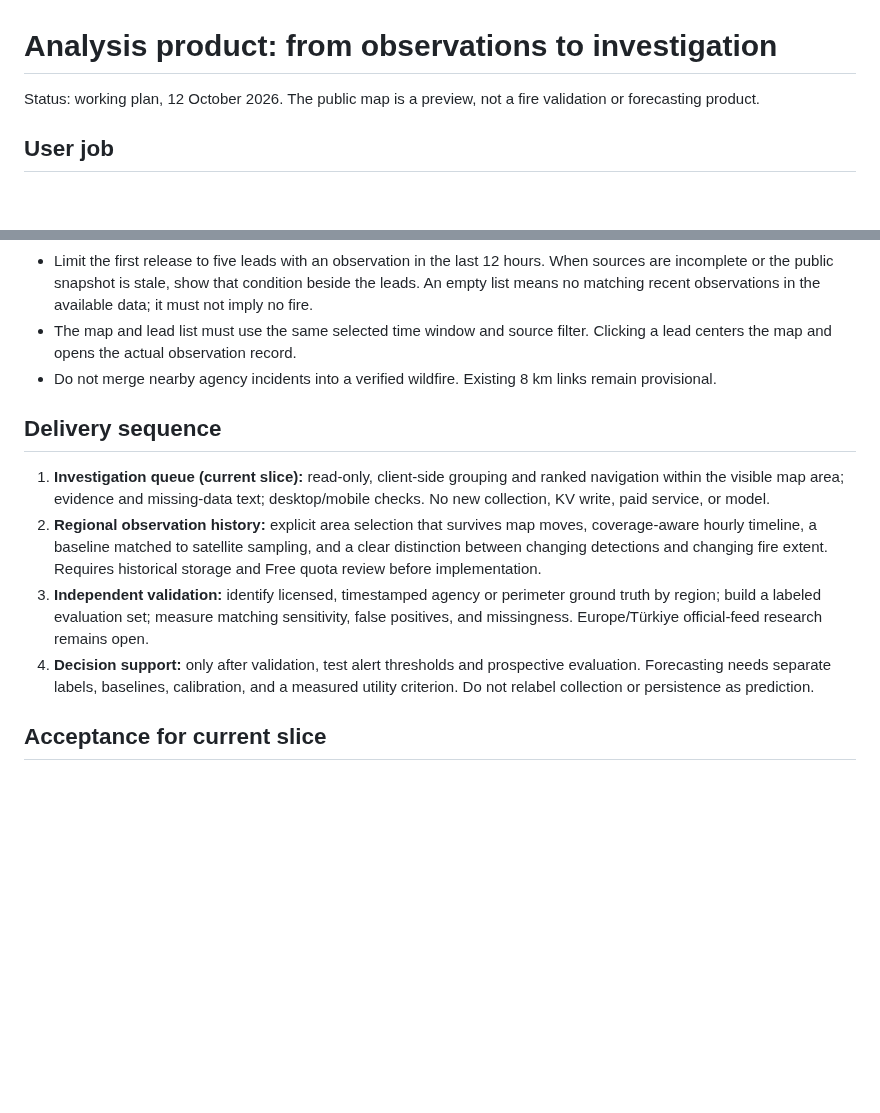
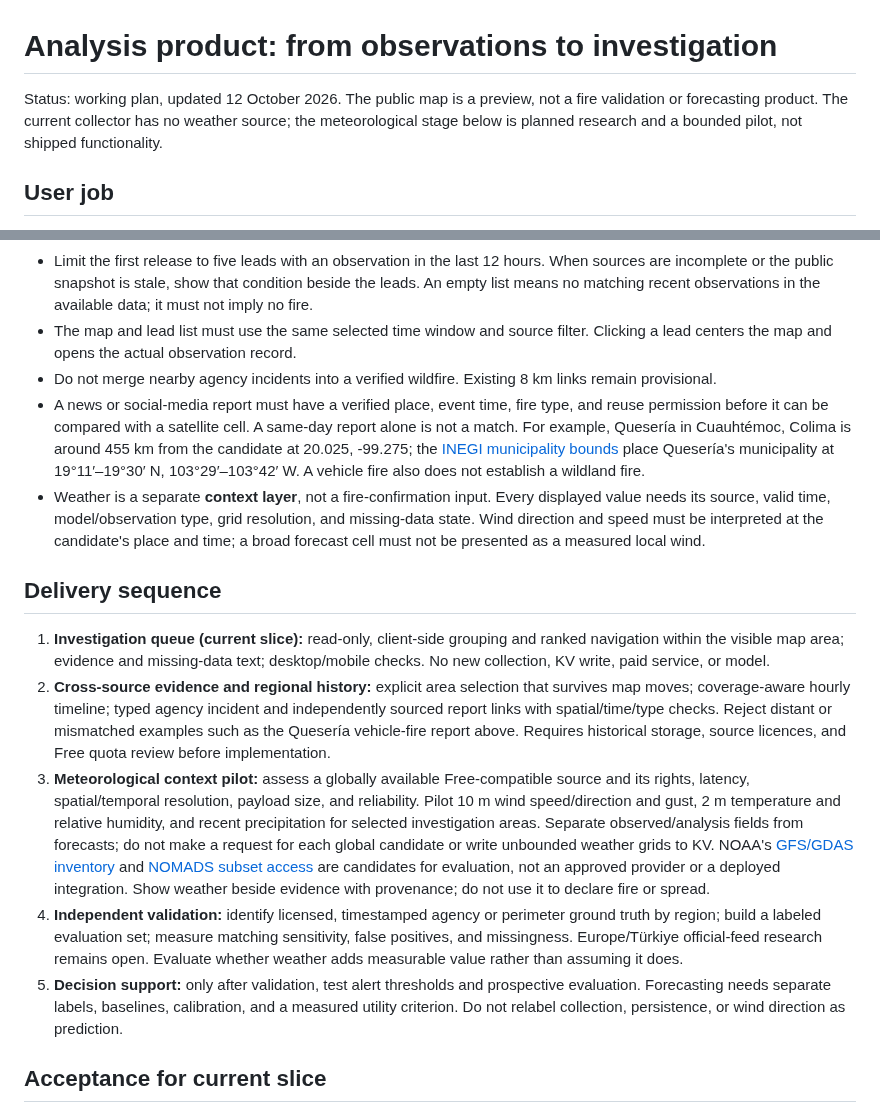
Before and after one commit to frogiraffe/wildfire-signals, a Markdown page: docs/analysis-product-2026-10-12.md, 2 parts joined by grey strips. GitHub-like rendering; blank space fills up the shorter version.

Commit message:
Plan weather context and cross-source validation

```diff
--- a/docs/analysis-product-2026-10-12.md
+++ b/docs/analysis-product-2026-10-12.md
@@ -1,6 +1,6 @@
 # Analysis product: from observations to investigation
 
-Status: working plan, 12 October 2026. The public map is a preview, not a fire validation or forecasting product.
+Status: working plan, updated 12 October 2026. The public map is a preview, not a fire validation or forecasting product. The current collector has no weather source; the meteorological stage below is planned research and a bounded pilot, not shipped functionality.
 
 ## User job
 
@@ -13,13 +13,16 @@ For an area on the map, answer: **which recent satellite observations deserve a
 - Limit the first release to five leads with an observation in the last 12 hours. When sources are incomplete or the public snapshot is stale, show that condition beside the leads. An empty list means no matching recent observations in the available data; it must not imply no fire.
 - The map and lead list must use the same selected time window and source filter. Clicking a lead centers the map and opens the actual observation record.
 - Do not merge nearby agency incidents into a verified wildfire. Existing 8 km links remain provisional.
+- A news or social-media report must have a verified place, event time, fire type, and reuse permission before it can be compared with a satellite cell. A same-day report alone is not a match. For example, Quesería in Cuauhtémoc, Colima is around 455 km from the candidate at 20.025, -99.275; the [INEGI municipality bounds](https://www.inegi.org.mx/contenidos/app/mexicocifras/datos_geograficos/06/06005.pdf) place Quesería's municipality at 19°11′–19°30′ N, 103°29′–103°42′ W. A vehicle fire also does not establish a wildland fire.
+- Weather is a separate **context layer**, not a fire-confirmation input. Every displayed value needs its source, valid time, model/observation type, grid resolution, and missing-data state. Wind direction and speed must be interpreted at the candidate's place and time; a broad forecast cell must not be presented as a measured local wind.
 
 ## Delivery sequence
 
 1. **Investigation queue (current slice):** read-only, client-side grouping and ranked navigation within the visible map area; evidence and missing-data text; desktop/mobile checks. No new collection, KV write, paid service, or model.
-2. **Regional observation history:** explicit area selection that survives map moves, coverage-aware hourly timeline, a baseline matched to satellite sampling, and a clear distinction between changing detections and changing fire extent. Requires historical storage and Free quota review before implementation.
-3. **Independent validation:** identify licensed, timestamped agency or perimeter ground truth by region; build a labeled evaluation set; measure matching sensitivity, false positives, and missingness. Europe/Türkiye official-feed research remains open.
-4. **Decision support:** only after validation, test alert thresholds and prospective evaluation. Forecasting needs separate labels, baselines, calibration, and a measured utility criterion. Do not relabel collection or persistence as prediction.
+2. **Cross-source evidence and regional history:** explicit area selection that survives map moves; coverage-aware hourly timeline; typed agency incident and independently sourced report links with spatial/time/type checks. Reject distant or mismatched examples such as the Quesería vehicle-fire report above. Requires historical storage, source licences, and Free quota review before implementation.
+3. **Meteorological context pilot:** assess a globally available Free-compatible source and its rights, latency, spatial/temporal resolution, payload size, and reliability. Pilot 10 m wind speed/direction and gust, 2 m temperature and relative humidity, and recent precipitation for selected investigation areas. Separate observed/analysis fields from forecasts; do not make a request for each global candidate or write unbounded weather grids to KV. NOAA's [GFS/GDAS inventory](https://www.nco.ncep.noaa.gov/pmb/products/gfs/) and [NOMADS subset access](https://nomads.ncep.noaa.gov/info.php?page=gribfilter) are candidates for evaluation, not an approved provider or a deployed integration. Show weather beside evidence with provenance; do not use it to declare fire or spread.
+4. **Independent validation:** identify licensed, timestamped agency or perimeter ground truth by region; build a labeled evaluation set; measure matching sensitivity, false positives, and missingness. Europe/Türkiye official-feed research remains open. Evaluate whether weather adds measurable value rather than assuming it does.
+5. **Decision support:** only after validation, test alert thresholds and prospective evaluation. Forecasting needs separate labels, baselines, calibration, and a measured utility criterion. Do not relabel collection, persistence, or wind direction as prediction.
 
 ## Acceptance for current slice
 
```
